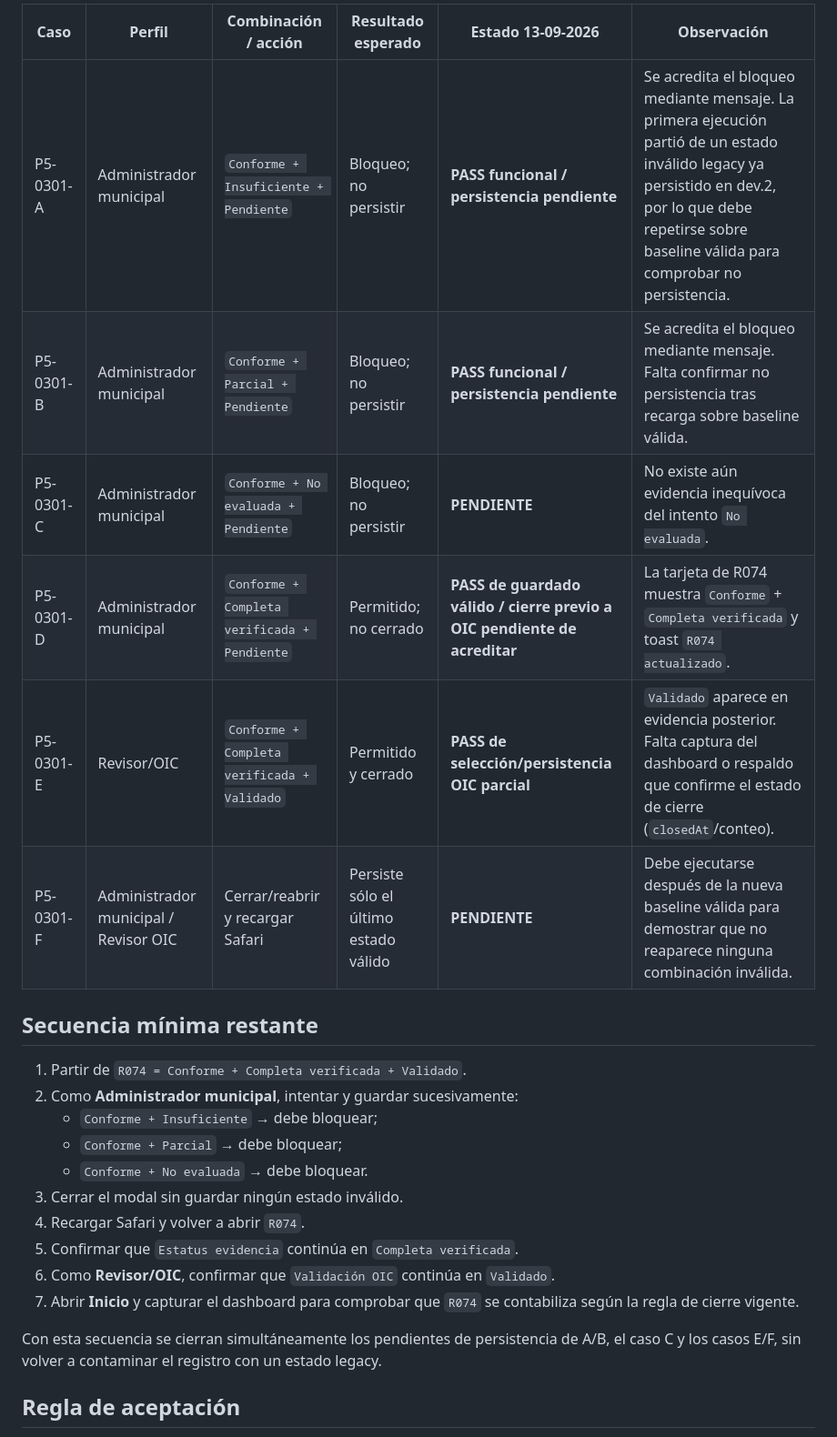
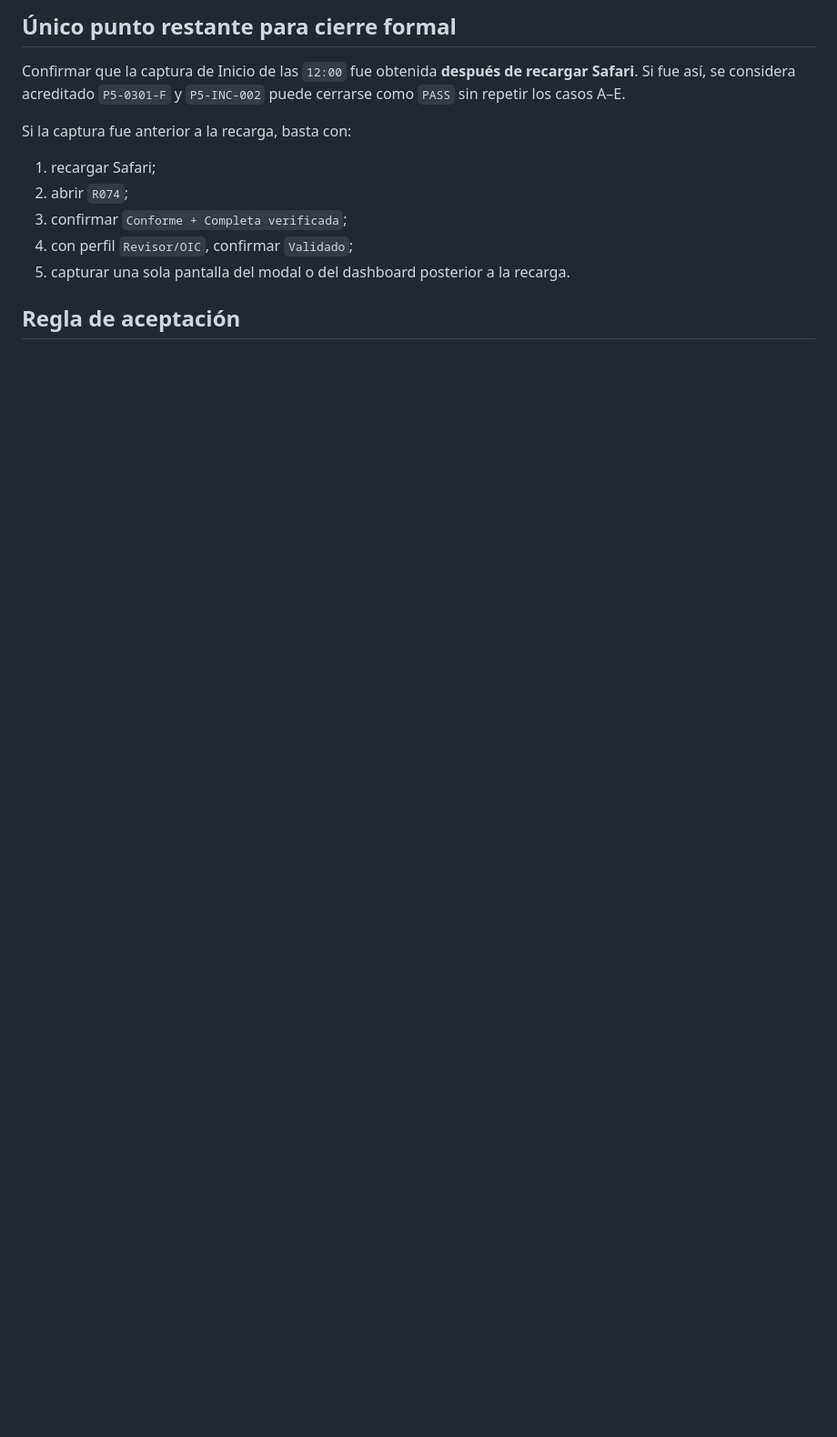
Before and after one commit to aminramirezvilla-hue/Protocolo_Integral_Blindaje_Preventivo_Cierre_administracion_Municipal, a Markdown page: docs/P5_REPRUEBA_P5-0301_DEV3.md, the part around one of its changes. Shown at 91% size. GitHub-like rendering; blank space fills up the shorter version.

```diff
--- a/docs/P5_REPRUEBA_P5-0301_DEV3.md
+++ b/docs/P5_REPRUEBA_P5-0301_DEV3.md
@@ -33,27 +39,15 @@ Se observa:
 
-| Caso | Perfil | Combinación / acción | Resultado esperado | Estado 13-09-2026 | Observación |
-|---|---|---|---|---|---|
-| P5-0301-A | Administrador municipal | `Conforme + Insuficiente + Pendiente` | Bloqueo; no persistir | **PASS funcional / persistencia pendiente** | Se acredita el bloqueo mediante mensaje. La primera ejecución partió de un estado inválido legacy ya persistido en dev.2, por lo que debe repetirse sobre baseline válida para comprobar no persistencia. |
-| P5-0301-B | Administrador municipal | `Conforme + Parcial + Pendiente` | Bloqueo; no persistir | **PASS funcional / persistencia pendiente** | Se acredita el bloqueo mediante mensaje. Falta confirmar no persistencia tras recarga sobre baseline válida. |
-| P5-0301-C | Administrador municipal | `Conforme + No evaluada + Pendiente` | Bloqueo; no persistir | **PENDIENTE** | No existe aún evidencia inequívoca del intento `No evaluada`. |
-| P5-0301-D | Administrador municipal | `Conforme + Completa verificada + Pendiente` | Permitido; no cerrado | **PASS de guardado válido / cierre previo a OIC pendiente de acreditar** | La tarjeta de R074 muestra `Conforme` + `Completa verificada` y toast `R074 actualizado`. |
-| P5-0301-E | Revisor/OIC | `Conforme + Completa verificada + Validado` | Permitido y cerrado | **PASS de selección/persistencia OIC parcial** | `Validado` aparece en evidencia posterior. Falta captura del dashboard o respaldo que confirme el estado de cierre (`closedAt`/conteo). |
-| P5-0301-F | Administrador municipal / Revisor OIC | Cerrar/reabrir y recargar Safari | Persiste sólo el último estado válido | **PENDIENTE** | Debe ejecutarse después de la nueva baseline válida para demostrar que no reaparece ninguna combinación inválida. |
+## Único punto restante para cierre formal
 
-## Secuencia mínima restante
+Confirmar que la captura de Inicio de las `12:00` fue obtenida **después de recargar Safari**. Si fue así, se considera acreditado `P5-0301-F` y `P5-INC-002` puede cerrarse como `PASS` sin repetir los casos A–E.
 
-1. Partir de `R074 = Conforme + Completa verificada + Validado`.
-2. Como **Administrador municipal**, intentar y guardar sucesivamente:
-   - `Conforme + Insuficiente` → debe bloquear;
-   - `Conforme + Parcial` → debe bloquear;
-   - `Conforme + No evaluada` → debe bloquear.
-3. Cerrar el modal sin guardar ningún estado inválido.
-4. Recargar Safari y volver a abrir `R074`.
-5. Confirmar que `Estatus evidencia` continúa en `Completa verificada`.
-6. Como **Revisor/OIC**, confirmar que `Validación OIC` continúa en `Validado`.
-7. Abrir **Inicio** y capturar el dashboard para comprobar que `R074` se contabiliza según la regla de cierre vigente.
+Si la captura fue anterior a la recarga, basta con:
 
-Con esta secuencia se cierran simultáneamente los pendientes de persistencia de A/B, el caso C y los casos E/F, sin volver a contaminar el registro con un estado legacy.
+1. recargar Safari;
+2. abrir `R074`;
+3. confirmar `Conforme + Completa verificada`;
+4. con perfil `Revisor/OIC`, confirmar `Validado`;
+5. capturar una sola pantalla del modal o del dashboard posterior a la recarga.
 
 ## Regla de aceptación
 
```
Also changed, not shown: other parts of docs/P5_REPRUEBA_P5-0301_DEV3.md (+25 -38 lines).
